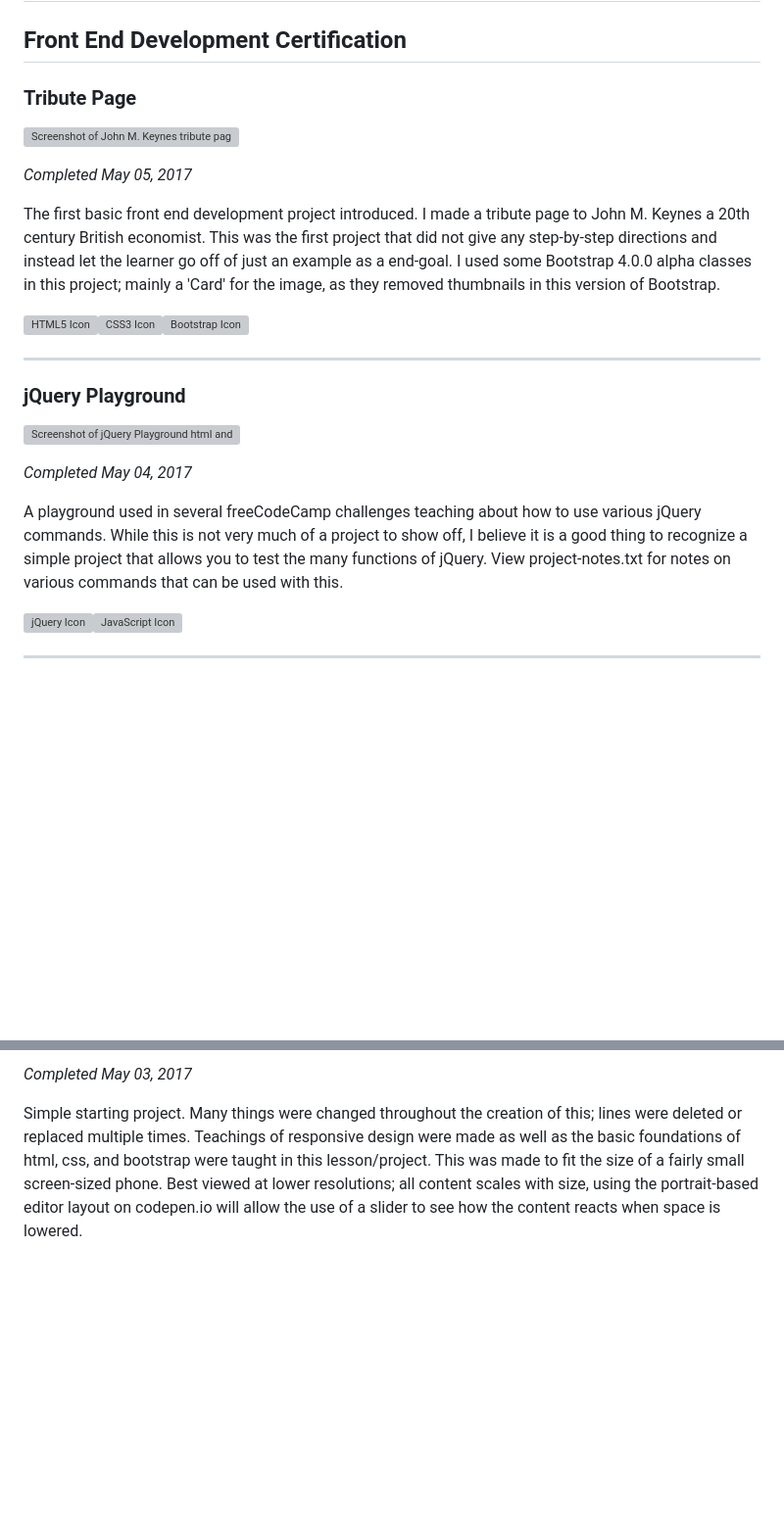
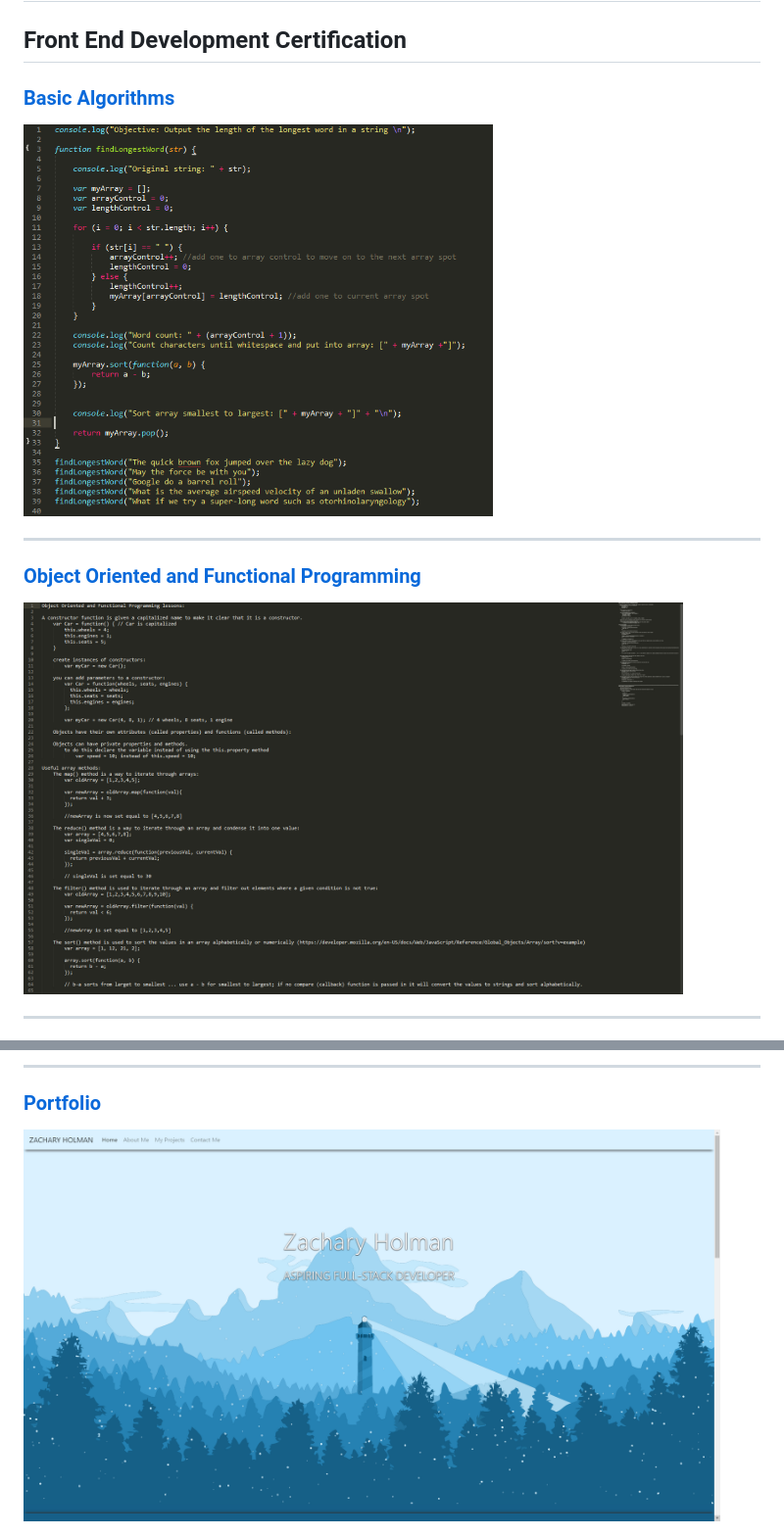
Before and after one commit to Squibs/freeCodeCampOLD, a Markdown page: Front End Development Certification/README.md, 2 parts joined by grey strips. Shown: that part at 98% size. Rendered like a GitHub page; pictures changed too: Images/screenshot-basic-algorithms.png (added), Images/screenshot-oop.png (added), Images/screenshot-portfolio.png (added); blank space fills up the shorter version; grey boxes are pictures that could not be loaded.

```diff
--- a/Front End Development Certification/README.md
+++ b/Front End Development Certification/README.md
@@ -2,24 +2,12 @@
 ## Front End Development Certification
 
-### Tribute Page
-<a href="https://codepen.io/Sulph/full/XRavGG/" target="_blank"><img src="https://raw.githubusercontent.com/Squibs/freeCodeCamp/master/Images/screenshot-tribute-page.png" height="400" alt="Screenshot of John M. Keynes tribute page."></a>
-
-<em>Completed May 05, 2017</em>
-
-The first basic front end development project introduced. I made a tribute page to John M. Keynes a 20th century British economist. This was the first project that did not give any step-by-step directions and instead let the learner go off of just an example as a end-goal. I used some Bootstrap 4.0.0 alpha classes in this project; mainly a 'Card' for the image, as they removed thumbnails in this version of Bootstrap.
-
-<img src="https://raw.githubusercontent.com/Squibs/freeCodeCamp/master/Images/icon-html5.png" height="60" alt="HTML5 Icon"><img src="https://raw.githubusercontent.com/Squibs/freeCodeCamp/master/Images/icon-css3.png" height="60" alt="CSS3 Icon"><img src="https://raw.githubusercontent.com/Squibs/freeCodeCamp/master/Images/icon-bootstrap.png" height="60" alt="Bootstrap Icon">
+### [Basic Algorithms](https://github.com/Squibs/freeCodeCamp/tree/master/Front%20End%20Development%20Certification/basic-algorithm-scripting)
+<a href="https://github.com/Squibs/freeCodeCamp/tree/master/Front%20End%20Development%20Certification/basic-algorithm-scripting"><img src="../Images/screenshot-basic-algorithms.png" height="400" alt="Screenshot of algorithms"/></a>
 
 ---
 
-### jQuery Playground
-<a href="https://github.com/Squibs/freeCodeCamp/tree/master/Front%20End%20Development%20Certificaiton/jquery-playground" target="_blank"><img src="https://raw.githubusercontent.com/Squibs/freeCodeCamp/master/Images/screenshot-jquery-playground.png" height="400" alt="Screenshot of jQuery Playground html and jQuery source code."></a>
-
-<em>Completed May 04, 2017</em>
-
-A playground used in several freeCodeCamp challenges teaching about how to use various jQuery commands. While this is not very much of a project to show off, I believe it is a good thing to recognize a simple project that allows you to test the many functions of jQuery. View project-notes.txt for notes on various commands that can be used with this.
-
-<img src="https://raw.githubusercontent.com/Squibs/freeCodeCamp/master/Images/icon-jquery.png" height="60" alt="jQuery Icon"><img src="https://raw.githubusercontent.com/Squibs/freeCodeCamp/master/Images/icon-javascript.png" height="50" alt="JavaScript Icon">
+### [Object Oriented and Functional Programming](https://github.com/Squibs/freeCodeCamp/tree/master/Front%20End%20Development%20Certification/object-oriented-and-functional-programming)
+<a href="https://github.com/Squibs/freeCodeCamp/tree/master/Front%20End%20Development%20Certification/object-oriented-and-functional-programming"><img src="../Images/screenshot-oop.png" height="400" alt="Screenshot of JavaScript objects."/></a>
 
 ---
 
@@ -28,5 +16,6 @@ A playground used in several freeCodeCamp challenges teaching about how to use v
 
-<em>Completed May 03, 2017</em>
+---
 
-Simple starting project. Many things were changed throughout the creation of this; lines were deleted or replaced multiple times. Teachings of responsive design were made as well as the basic foundations of html, css, and bootstrap were taught in this lesson/project. This was made to fit the size of a fairly small screen-sized phone. Best viewed at lower resolutions; all content scales with size, using the portrait-based editor layout on codepen.io will allow the use of a slider to see how the content reacts when space is lowered.
+### [Portfolio](https://github.com/Squibs/Squibs.github.io)
+<a href="https://github.com/Squibs/Squibs.github.io" target="_blank"><img src="../Images/screenshot-portfolio.png" height="400" alt="Screenshot of my portfolio page."/></a>
 
```
Also changed, not shown: other parts of Front End Development Certification/README.md (+17 -4 lines), Front End Development Certification/basic-algorithm-scripting/README.md (added, +13 -0 lines), Front End Development Certification/basic-javascript/README.md (added, +20 -0 lines), Front End Development Certification/cat-photo-app/README.md (added, +13 -0 lines), Front End Development Certification/jquery-playground/README.md (added, +13 -0 lines), Front End Development Certification/object-oriented-and-functional-programming/README.md (added, +18 -0 lines), Front End Development Certification/tribute-page/README.md (added, +12 -0 lines), README.md (+19 -4 lines), Images/screenshot-basic-javascript.png (added), Images/screenshot-freeCodeCamp-profile.png (added), 3 other files.
